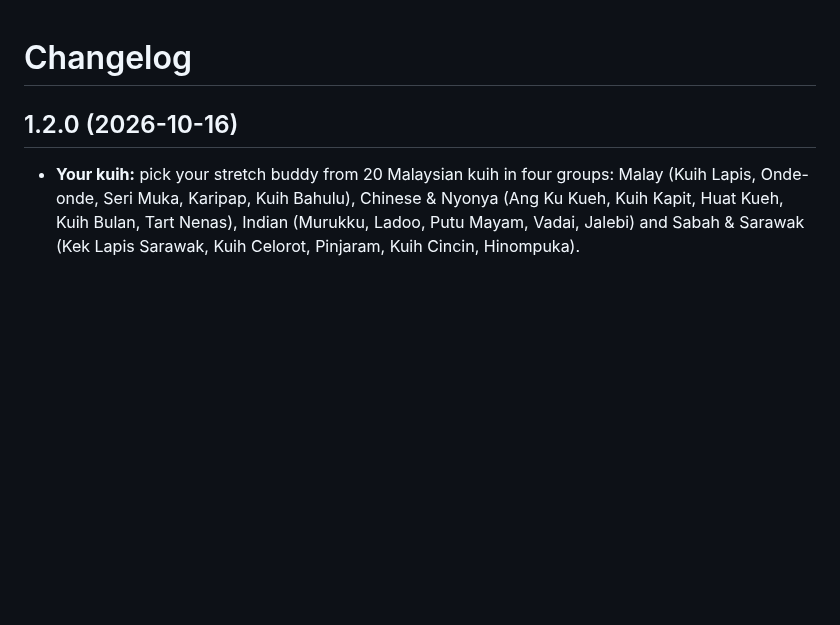
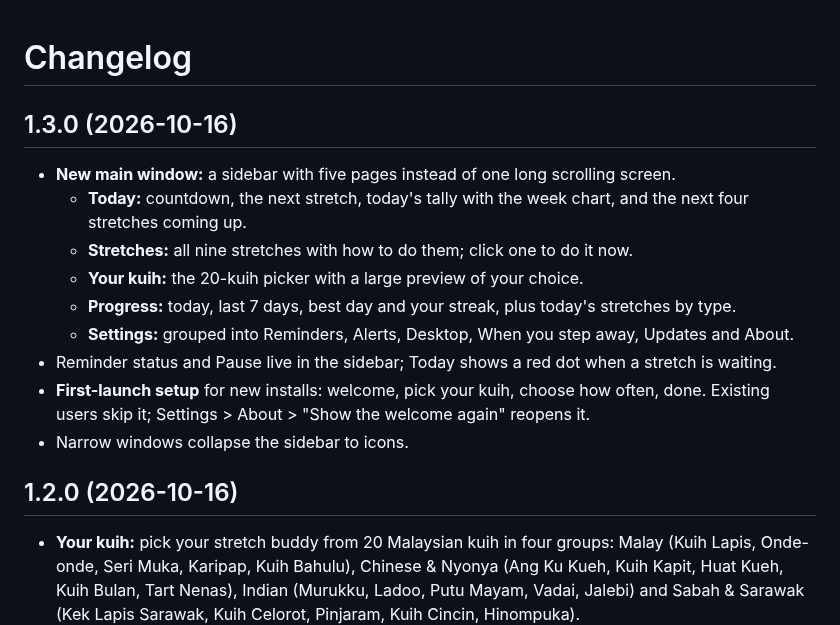
Before and after one commit to chowkuanlaw/lapis-stretch, a Markdown page: CHANGELOG.md, the part around the change. GitHub-like rendering; blank space fills up the shorter version.

```diff
--- a/CHANGELOG.md
+++ b/CHANGELOG.md
@@ -1,4 +1,16 @@
 # Changelog
+
+## 1.3.0 (2026-10-16)
+
+- **New main window:** a sidebar with five pages instead of one long scrolling screen.
+  - **Today:** countdown, the next stretch, today's tally with the week chart, and the next four stretches coming up.
+  - **Stretches:** all nine stretches with how to do them; click one to do it now.
+  - **Your kuih:** the 20-kuih picker with a large preview of your choice.
+  - **Progress:** today, last 7 days, best day and your streak, plus today's stretches by type.
+  - **Settings:** grouped into Reminders, Alerts, Desktop, When you step away, Updates and About.
+- Reminder status and Pause live in the sidebar; Today shows a red dot when a stretch is waiting.
+- **First-launch setup** for new installs: welcome, pick your kuih, choose how often, done. Existing users skip it; Settings > About > "Show the welcome again" reopens it.
+- Narrow windows collapse the sidebar to icons.
 
 ## 1.2.0 (2026-10-16)
 
```
Also changed, not shown: README.md (+5 -1 lines), docs/main-window.png, docs/welcome.png (added), 5 other files.
